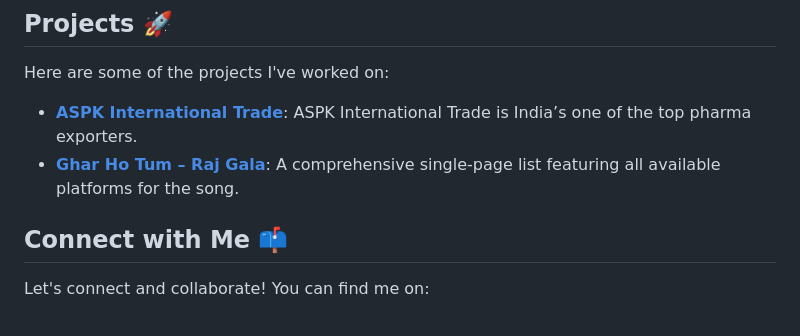
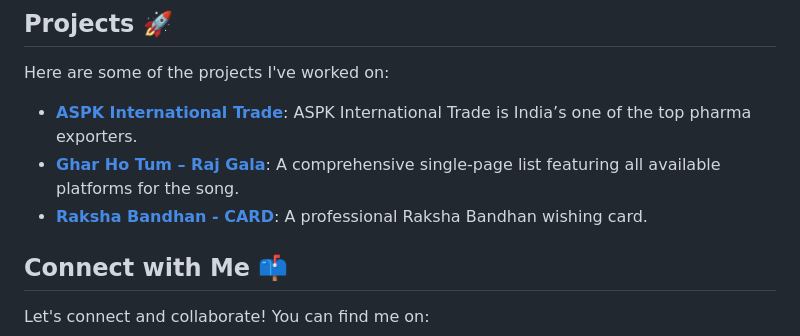
Before and after one commit to jaynirmal248/jaynirmal248, a Markdown page: README.md, the part around the change. Rendered like a GitHub page.

```diff
--- a/README.md
+++ b/README.md
@@ -51,6 +51,7 @@ Here are some of the projects I've worked on:
 
 - **[ASPK International Trade](https://aspkinternationaltrade.com/)**: ASPK International Trade is India’s one of the top pharma exporters.
 - **[Ghar Ho Tum – Raj Gala](https://ghar-ho-tum.netlify.app/)**: A comprehensive single-page list featuring all available platforms for the song.
+- **[Raksha Bandhan - CARD](https://raksha-bandhann.netlify.app/)**: A professional Raksha Bandhan wishing card.
 
 ## Connect with Me 📫
 
```
